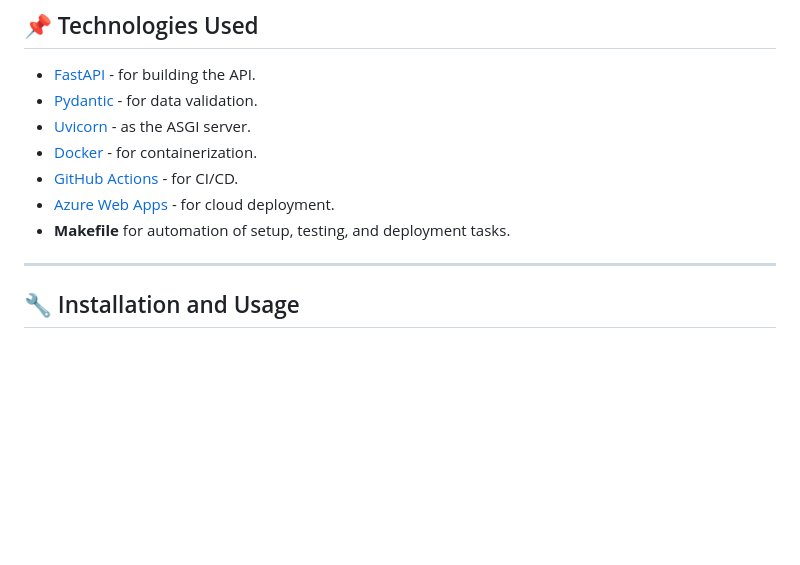
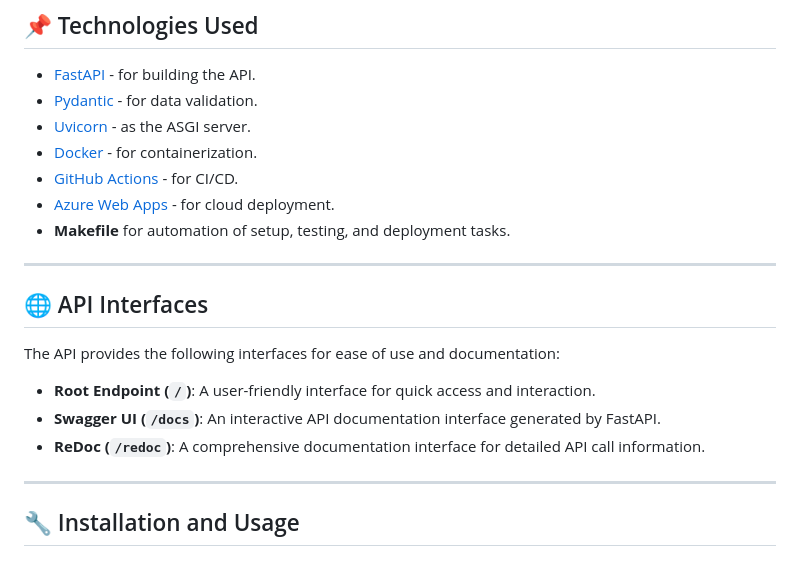
Before and after one commit to n3ssQuick/health-api, a Markdown page: README.md, the part around the change. Rendered like a GitHub page; blank space fills up the shorter version.

Commit message:
fix: REAMDE

```diff
--- a/README.md
+++ b/README.md
@@ -13,6 +13,14 @@ This API provides calculations for:
 - [Azure Web Apps](https://azure.microsoft.com/en-us/products/app-service/web) - for cloud deployment.
 - **Makefile** for automation of setup, testing, and deployment tasks.
 
+---
+## 🌐 API Interfaces
+
+The API provides the following interfaces for ease of use and documentation:
+
+- **Root Endpoint (`/`)**: A user-friendly interface for quick access and interaction.
+- **Swagger UI (`/docs`)**: An interactive API documentation interface generated by FastAPI.
+- **ReDoc (`/redoc`)**: A comprehensive documentation interface for detailed API call information.
 ---
 ## 🔧 Installation and Usage
 
```
